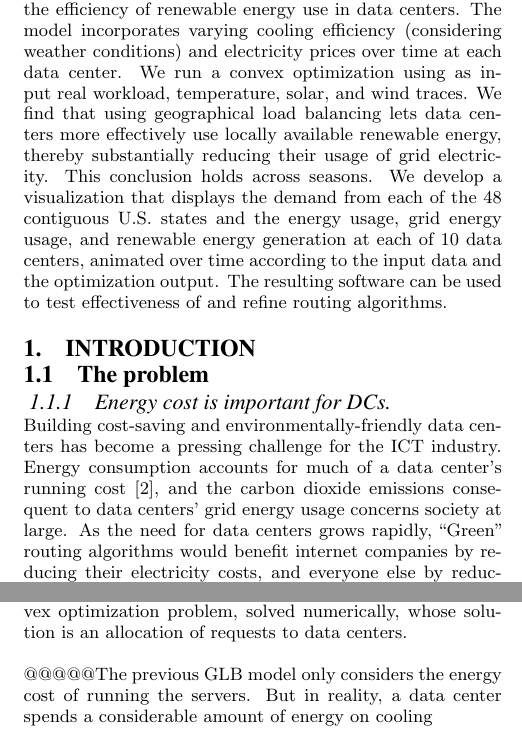
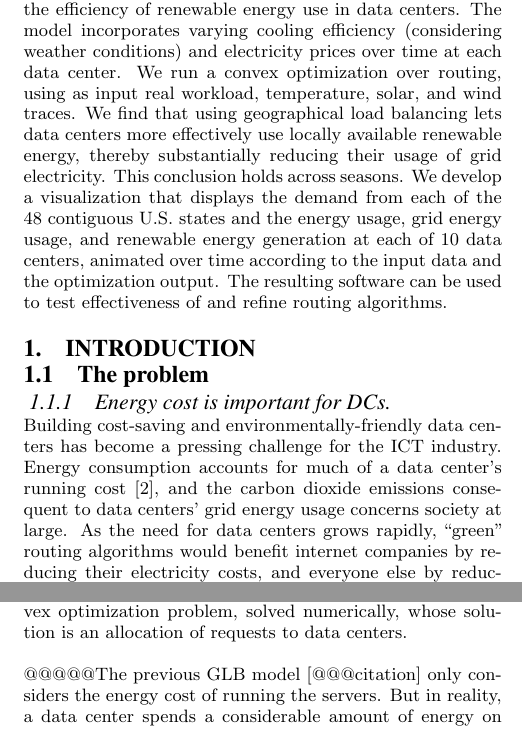
Before and after one commit to geographicalloadbalancing/glb_report, a LaTeX paper (surfReport/surfReport.tex): two parts of the columns of pages 1 and 2 of 7, joined at a grey line, cut so that both start at the same text. Compiled offline with pdfLaTeX.

Commit message:
minor rephrase

```diff
--- a/surfReport/surfReport.tex
+++ b/surfReport/surfReport.tex
@@ -85,7 +85,7 @@ Adam Wierman\\
 \begin{abstract}
 We explore how geographical load balancing can improve the efficiency of renewable energy use in data centers.
 The model incorporates varying cooling efficiency (considering weather conditions) and electricity prices over time at each data center.
-We run a convex optimization using as input real workload, temperature, solar, and wind traces.
+We run a convex optimization over routing, using as input real workload, temperature, solar, and wind traces.
 We find that using geographical load balancing lets data centers more effectively use locally available renewable energy, thereby substantially reducing their usage of grid electricity. This conclusion holds across seasons.
 We develop a visualization that displays the demand from each of the 48 contiguous U.S. states and the energy usage, grid energy usage, and renewable energy generation at each of 10 data centers, animated over time according to the input data and the optimization output. The resulting software can be used to test effectiveness of and refine routing algorithms.
 \end{abstract}
@@ -121,7 +121,7 @@ We develop a visualization that displays the demand from each of the 48 contiguo
 		\paragraph{Convex optimization framework; solve numerically}
 			Our simulation models the whole data center routing system, using real-world data on wind and solar power output, grid electricity prices, and internet request volume over time at various locations (the 48 contiguous U.S. states and 10 data center locations). The simulation is implemented as a convex optimization problem, solved numerically, whose solution is an allocation of requests to data centers.
 
-		@@@@@The previous GLB model only considers the energy cost of running the servers. But in reality, a data center spends a considerable amount of energy on cooling
+		@@@@@The previous GLB model [@@@citation] only considers the energy cost of running the servers. But in reality, a data center spends a considerable amount of energy on cooling
 
 
 \subsection{Visualization}
```
Also changed, not shown: surfReport/surfReport.tex (2 more changed lines).
